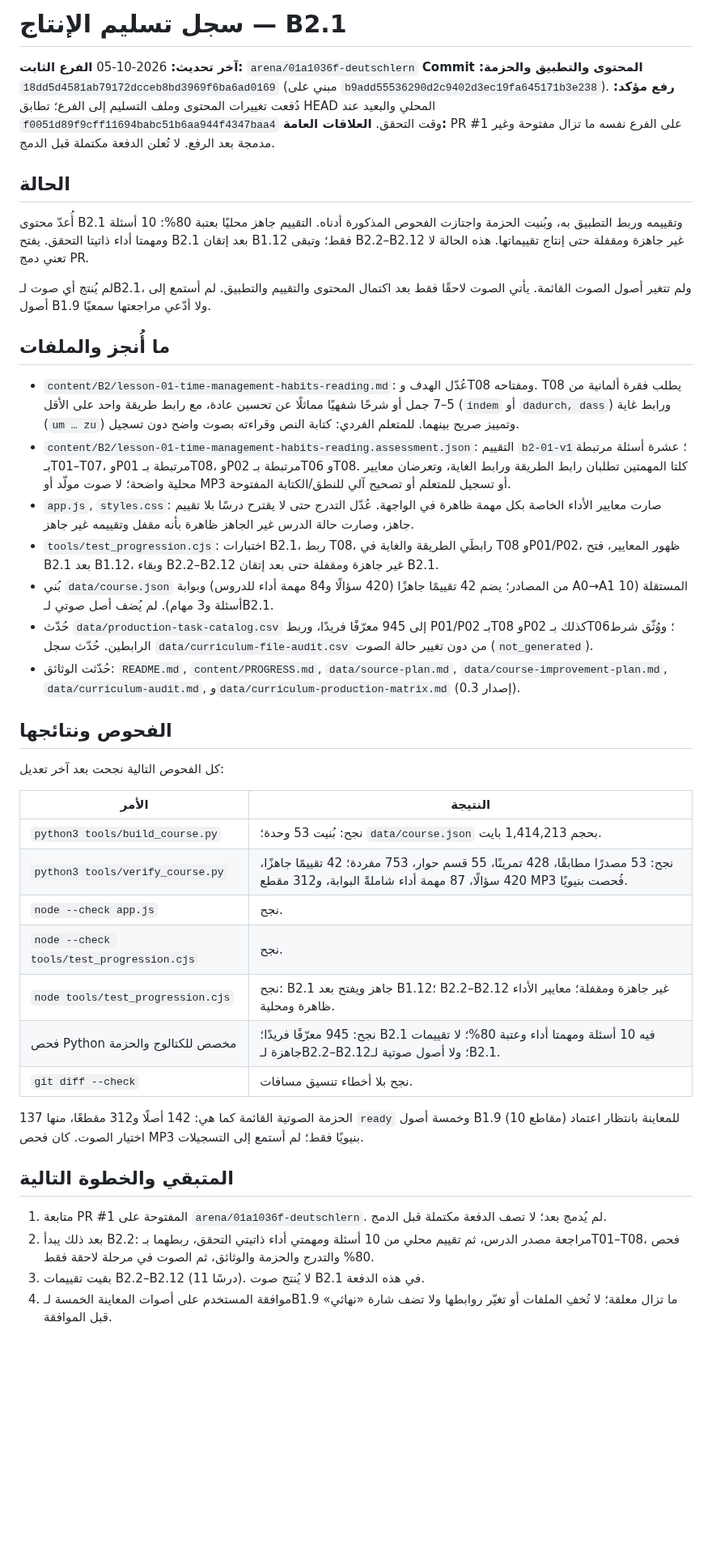
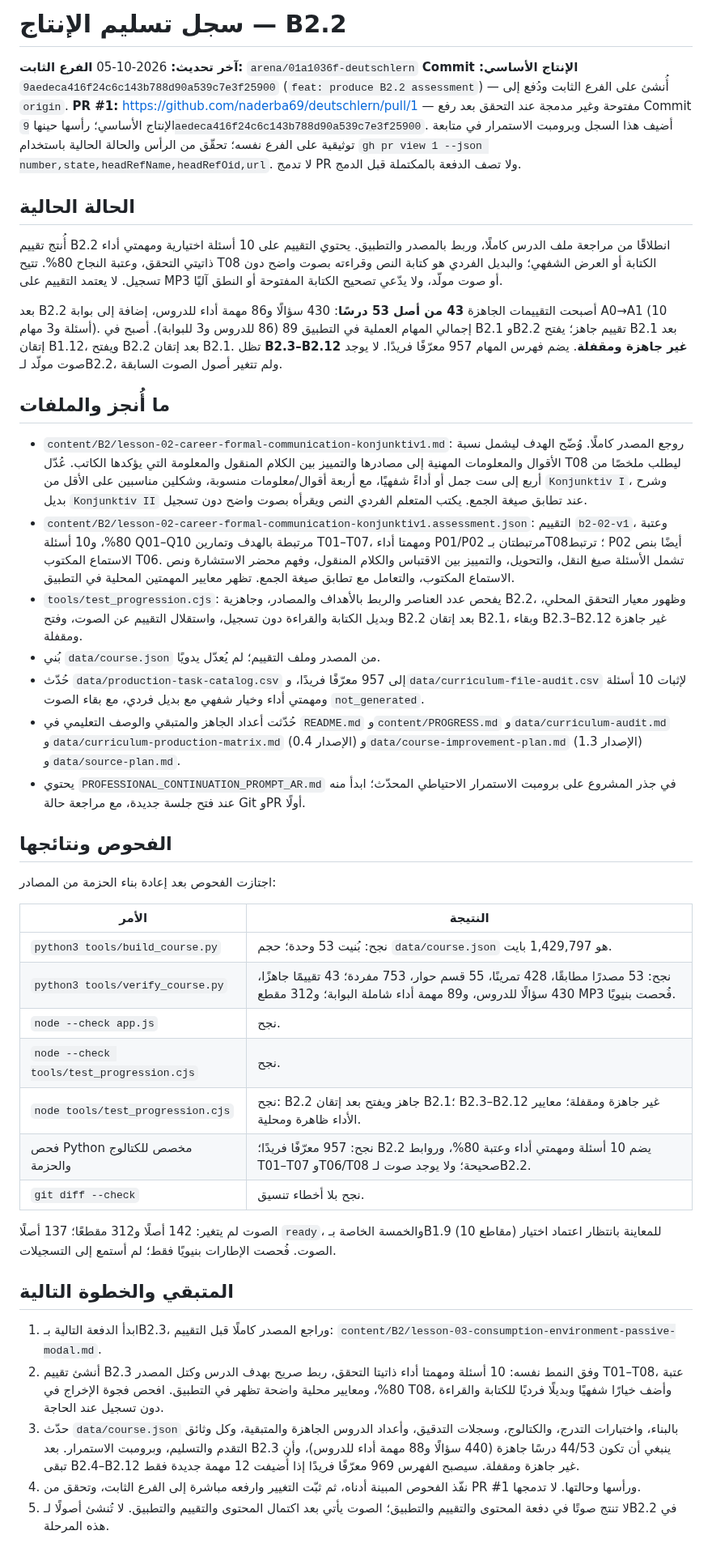
Before and after one commit to naderba69/deutschlern, a Markdown page: data/production-handoff.md, the part around one of its changes. Shown at 81% size. GitHub-like rendering; blank space fills up the shorter version.

Commit message:
docs: hand off B2.2 assessment production
Co-authored-by: arena-agent <297053741+arena-agent@users.noreply.github.com>

```diff
--- a/data/production-handoff.md
+++ b/data/production-handoff.md
@@ -1,47 +1,47 @@
-# سجل تسليم الإنتاج — B2.1
+# سجل تسليم الإنتاج — B2.2
 
 **آخر تحديث:** 2026-10-05
 **الفرع الثابت:** `arena/01a1036f-deutschlern`
-**Commit المحتوى والتطبيق والحزمة:** `18dd5d4581ab79172dcceb8bd3969f6ba6ad0169` (مبني على `b9add55536290d2c9402d3ec19fa645171b3e238`).
-**رفع مؤكد:** دُفعت تغييرات المحتوى وملف التسليم إلى الفرع؛ تطابق HEAD المحلي والبعيد عند `f0051d89f9cff11694babc51b6aa944f4347baa4` وقت التحقق.
-**العلاقات العامة:** PR #1 على الفرع نفسه ما تزال مفتوحة وغير مدمجة بعد الرفع. لا تُعلن الدفعة مكتملة قبل الدمج.
+**Commit الإنتاج الأساسي:** `9aedeca416f24c6c143b788d90a539c7e3f25900` (`feat: produce B2.2 assessment`) — أُنشئ على الفرع الثابت ودُفع إلى `origin`.
+**PR #1:** https://github.com/naderba69/deutschlern/pull/1 — مفتوحة وغير مدمجة عند التحقق بعد رفع Commit الإنتاج الأساسي؛ رأسها حينها `9aedeca416f24c6c143b788d90a539c7e3f25900`. أضيف هذا السجل وبرومبت الاستمرار في متابعة توثيقية على الفرع نفسه؛ تحقّق من الرأس والحالة الحالية باستخدام `gh pr view 1 --json number,state,headRefName,headRefOid,url`. لا تدمج PR ولا تصف الدفعة بالمكتملة قبل الدمج.
 
-## الحالة
+## الحالة الحالية
 
-أُعدّ محتوى B2.1 وتقييمه وربط التطبيق به، وبُنيت الحزمة واجتازت الفحوص المذكورة أدناه. التقييم جاهز محليًا بعتبة 80%: 10 أسئلة ومهمتا أداء ذاتيتا التحقق. يفتح B2.1 بعد إتقان B1.12 فقط؛ وتبقى B2.2–B2.12 غير جاهزة ومقفلة حتى إنتاج تقييماتها. هذه الحالة لا تعني دمج PR.
+أُنتج تقييم B2.2 انطلاقًا من مراجعة ملف الدرس كاملًا، وربط بالمصدر والتطبيق. يحتوي التقييم على 10 أسئلة اختيارية ومهمتي أداء ذاتيتي التحقق، وعتبة النجاح 80%. تتيح T08 الكتابة أو العرض الشفهي؛ والبديل الفردي هو كتابة النص وقراءته بصوت واضح دون تسجيل. لا يعتمد التقييم على MP3 أو صوت مولّد، ولا يدّعي تصحيح الكتابة المفتوحة أو النطق آليًا.
 
-لم يُنتج أي صوت لـB2.1، ولم تتغير أصول الصوت القائمة. يأتي الصوت لاحقًا فقط بعد اكتمال المحتوى والتقييم والتطبيق. لم أستمع إلى أصول B1.9 ولا أدّعي مراجعتها سمعيًا.
+بعد B2.2 أصبحت التقييمات الجاهزة **43 من أصل 53 درسًا**: 430 سؤالًا و86 مهمة أداء للدروس، إضافة إلى بوابة A0→A1 (10 أسئلة و3 مهام). إجمالي المهام العملية في التطبيق 89 (86 للدروس و3 للبوابة). أصبح في B2.1 وB2.2 تقييم جاهز؛ يفتح B2.1 بعد إتقان B1.12، ويفتح B2.2 بعد إتقان B2.1. تظل **B2.3–B2.12 غير جاهزة ومقفلة**. يضم فهرس المهام 957 معرّفًا فريدًا. لا يوجد صوت مولّد لـB2.2، ولم تتغير أصول الصوت السابقة.
 
 ## ما أُنجز والملفات
 
-- `content/B2/lesson-01-time-management-habits-reading.md`: عُدّل الهدف وT08 ومفتاحه. T08 يطلب فقرة ألمانية من 5–7 جمل أو شرحًا شفهيًا مماثلًا عن تحسين عادة، مع رابط طريقة واحد على الأقل (`indem` أو `dadurch, dass`) ورابط غاية (`um … zu`) وتمييز صريح بينهما. للمتعلم الفردي: كتابة النص وقراءته بصوت واضح دون تسجيل.
-- `content/B2/lesson-01-time-management-habits-reading.assessment.json`: التقييم `b2-01-v1`؛ عشرة أسئلة مرتبطة بـT01–T07، وP01 مرتبطة بـT08، وP02 مرتبطة بـT06 وT08. كلتا المهمتين تطلبان رابط الطريقة ورابط الغاية، وتعرضان معايير محلية واضحة؛ لا صوت مولّد أو MP3 أو تسجيل للمتعلم أو تصحيح آلي للنطق/الكتابة المفتوحة.
-- `app.js`, `styles.css`: صارت معايير الأداء الخاصة بكل مهمة ظاهرة في الواجهة. عُدّل التدرج حتى لا يقترح درسًا بلا تقييم جاهز، وصارت حالة الدرس غير الجاهز ظاهرة بأنه مقفل وتقييمه غير جاهز.
-- `tools/test_progression.cjs`: اختبارات B2.1، ربط T08، رابطَي الطريقة والغاية في T08 وP01/P02، ظهور المعايير، فتح B2.1 بعد B1.12، وبقاء B2.2–B2.12 غير جاهزة ومقفلة حتى بعد إتقان B2.1.
-- بُني `data/course.json` من المصادر؛ يضم 42 تقييمًا جاهزًا (420 سؤالًا و84 مهمة أداء للدروس) وبوابة A0→A1 المستقلة (10 أسئلة و3 مهام). لم يُضف أصل صوتي لـB2.1.
-- حُدّث `data/production-task-catalog.csv` إلى 945 معرّفًا فريدًا، وربط P01/P02 بـT08 وP02 كذلك بـT06؛ ووُثّق شرط الرابطين. حُدّث سجل `data/curriculum-file-audit.csv` من دون تغيير حالة الصوت (`not_generated`).
-- حُدّثت الوثائق: `README.md`, `content/PROGRESS.md`, `data/source-plan.md`, `data/course-improvement-plan.md`, `data/curriculum-audit.md`, و`data/curriculum-production-matrix.md` (إصدار 0.3).
+- `content/B2/lesson-02-career-formal-communication-konjunktiv1.md`: روجع المصدر كاملًا. وُضّح الهدف ليشمل نسبة الأقوال والمعلومات المهنية إلى مصادرها والتمييز بين الكلام المنقول والمعلومة التي يؤكدها الكاتب. عُدّل T08 ليطلب ملخصًا من أربع إلى ست جمل أو أداءً شفهيًا، مع أربعة أقوال/معلومات منسوبة، وشكلين مناسبين على الأقل من `Konjunktiv I`، وشرح بديل `Konjunktiv II` عند تطابق صيغة الجمع. يكتب المتعلم الفردي النص ويقرأه بصوت واضح دون تسجيل.
+- `content/B2/lesson-02-career-formal-communication-konjunktiv1.assessment.json`: التقييم `b2-02-v1`، وعتبة 80%، و10 أسئلة Q01–Q10 مرتبطة بالهدف وتمارين T01–T07، ومهمتا أداء P01/P02 مرتبطتان بـT08؛ ترتبط P02 أيضًا بنص الاستماع المكتوب T06. تشمل الأسئلة صيغ النقل، والتحويل، والتمييز بين الاقتباس والكلام المنقول، وفهم محضر الاستشارة ونص الاستماع المكتوب، والتعامل مع تطابق صيغة الجمع. تظهر معايير المهمتين المحلية في التطبيق.
+- `tools/test_progression.cjs`: يفحص عدد العناصر والربط بالأهداف والمصادر، وجاهزية B2.2، وظهور معيار التحقق المحلي، وبديل الكتابة والقراءة دون تسجيل، واستقلال التقييم عن الصوت، وفتح B2.2 بعد إتقان B2.1، وبقاء B2.3–B2.12 غير جاهزة ومقفلة.
+- بُني `data/course.json` من المصدر وملف التقييم؛ لم يُعدّل يدويًا.
+- حُدّث `data/production-task-catalog.csv` إلى 957 معرّفًا فريدًا، و`data/curriculum-file-audit.csv` لإثبات 10 أسئلة ومهمتي أداء وخيار شفهي مع بديل فردي، مع بقاء الصوت `not_generated`.
+- حُدّثت أعداد الجاهز والمتبقي والوصف التعليمي في `README.md` و`content/PROGRESS.md` و`data/curriculum-audit.md` و`data/curriculum-production-matrix.md` (الإصدار 0.4) و`data/course-improvement-plan.md` (الإصدار 1.3) و`data/source-plan.md`.
+- يحتوي `PROFESSIONAL_CONTINUATION_PROMPT_AR.md` في جذر المشروع على برومبت الاستمرار الاحتياطي المحدّث؛ ابدأ منه عند فتح جلسة جديدة، مع مراجعة حالة Git وPR أولًا.
 
 ## الفحوص ونتائجها
 
-كل الفحوص التالية نجحت بعد آخر تعديل:
+اجتازت الفحوص بعد إعادة بناء الحزمة من المصادر:
 
 | الأمر | النتيجة |
 |---|---|
-| `python3 tools/build_course.py` | نجح: بُنيت 53 وحدة؛ `data/course.json` بحجم 1,414,213 بايت. |
-| `python3 tools/verify_course.py` | نجح: 53 مصدرًا مطابقًا، 428 تمرينًا، 55 قسم حوار، 753 مفردة؛ 42 تقييمًا جاهزًا، 420 سؤالًا، 87 مهمة أداء شاملةً البوابة، و312 مقطع MP3 فُحصت بنيويًا. |
+| `python3 tools/build_course.py` | نجح: بُنيت 53 وحدة؛ حجم `data/course.json` هو 1,429,797 بايت. |
+| `python3 tools/verify_course.py` | نجح: 53 مصدرًا مطابقًا، 428 تمرينًا، 55 قسم حوار، 753 مفردة؛ 43 تقييمًا جاهزًا، 430 سؤالًا للدروس، و89 مهمة أداء شاملة البوابة؛ و312 مقطع MP3 فُحصت بنيويًا. |
 | `node --check app.js` | نجح. |
 | `node --check tools/test_progression.cjs` | نجح. |
-| `node tools/test_progression.cjs` | نجح: B2.1 جاهز ويفتح بعد B1.12؛ B2.2–B2.12 غير جاهزة ومقفلة؛ معايير الأداء ظاهرة ومحلية. |
-| فحص Python مخصص للكتالوج والحزمة | نجح: 945 معرّفًا فريدًا؛ B2.1 فيه 10 أسئلة ومهمتا أداء وعتبة 80%؛ لا تقييمات جاهزة لـB2.2–B2.12؛ ولا أصول صوتية لـB2.1. |
-| `git diff --check` | نجح بلا أخطاء تنسيق مسافات. |
+| `node tools/test_progression.cjs` | نجح: B2.2 جاهز ويفتح بعد إتقان B2.1؛ B2.3–B2.12 غير جاهزة ومقفلة؛ معايير الأداء ظاهرة ومحلية. |
+| فحص Python مخصص للكتالوج والحزمة | نجح: 957 معرّفًا فريدًا؛ B2.2 يضم 10 أسئلة ومهمتي أداء وعتبة 80%، وروابط T01–T07 وT06/T08 صحيحة؛ ولا يوجد صوت لـB2.2. |
+| `git diff --check` | نجح بلا أخطاء تنسيق. |
 
-الحزمة الصوتية القائمة كما هي: 142 أصلًا و312 مقطعًا، منها 137 `ready` وخمسة أصول B1.9 (10 مقاطع) للمعاينة بانتظار اعتماد اختيار الصوت. كان فحص MP3 بنيويًا فقط؛ لم أستمع إلى التسجيلات.
+الصوت لم يتغير: 142 أصلًا و312 مقطعًا؛ 137 أصلًا `ready`، والخمسة الخاصة بـB1.9 (10 مقاطع) للمعاينة بانتظار اعتماد اختيار الصوت. فُحصت الإطارات بنيويًا فقط؛ لم أستمع إلى التسجيلات.
 
 ## المتبقي والخطوة التالية
 
-1. متابعة PR #1 المفتوحة على `arena/01a1036f-deutschlern`. لم يُدمج بعد؛ لا تصف الدفعة مكتملة قبل الدمج.
-2. بعد ذلك يبدأ B2.2: مراجعة مصدر الدرس، ثم تقييم محلي من 10 أسئلة ومهمتي أداء ذاتيتي التحقق، ربطهما بـT01–T08، فحص 80% والتدرج والحزمة والوثائق، ثم الصوت في مرحلة لاحقة فقط.
-3. بقيت تقييمات B2.2–B2.12 (11 درسًا). لا يُنتج صوت B2.1 في هذه الدفعة.
-4. موافقة المستخدم على أصوات المعاينة الخمسة لـB1.9 ما تزال معلقة؛ لا تُخفِ الملفات أو تغيّر روابطها ولا تضف شارة «نهائي» قبل الموافقة.
+1. ابدأ الدفعة التالية بـB2.3، وراجع المصدر كاملًا قبل التقييم: `content/B2/lesson-03-consumption-environment-passive-modal.md`.
+2. أنشئ تقييم B2.3 وفق النمط نفسه: 10 أسئلة ومهمتا أداء ذاتيتا التحقق، ربط صريح بهدف الدرس وكتل المصدر T01–T08، عتبة 80%، ومعايير محلية واضحة تظهر في التطبيق. افحص فجوة الإخراج في T08، وأضف خيارًا شفهيًا وبديلًا فرديًا للكتابة والقراءة دون تسجيل عند الحاجة.
+3. حدّث `data/course.json` بالبناء، واختبارات التدرج، والكتالوج، وسجلات التدقيق، وأعداد الدروس الجاهزة والمتبقية، وكل وثائق التقدم والتسليم، وبرومبت الاستمرار. بعد B2.3 ينبغي أن تكون 44/53 درسًا جاهزة (440 سؤالًا و88 مهمة أداء للدروس)، وأن تبقى B2.4–B2.12 غير جاهزة ومقفلة. سيصبح الفهرس 969 معرّفًا فريدًا إذا أُضيفت 12 مهمة جديدة فقط.
+4. نفّذ الفحوص المبينة أدناه، ثم ثبّت التغيير وارفعه مباشرة إلى الفرع الثابت، وتحقق من PR #1 ورأسها وحالتها. لا تدمجها.
+5. لا تنتج صوتًا في دفعة المحتوى والتقييم والتطبيق؛ الصوت يأتي بعد اكتمال المحتوى والتقييم والتطبيق. لا تُنشئ أصولًا لـB2.2 في هذه المرحلة.
 
```
Also changed, not shown: other parts of data/production-handoff.md (+22 -9 lines), PROFESSIONAL_CONTINUATION_PROMPT_AR.md (added, +80 -0 lines).
